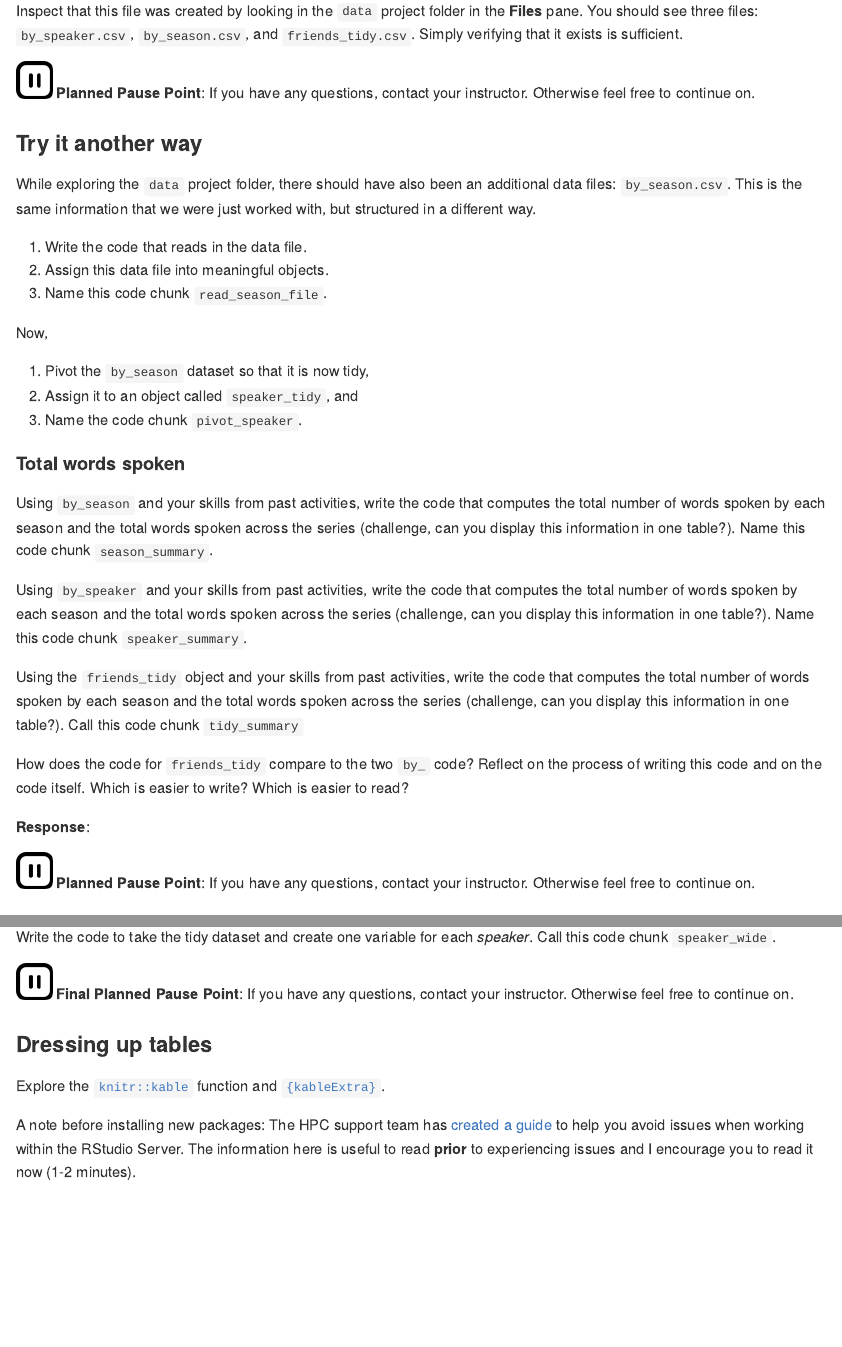
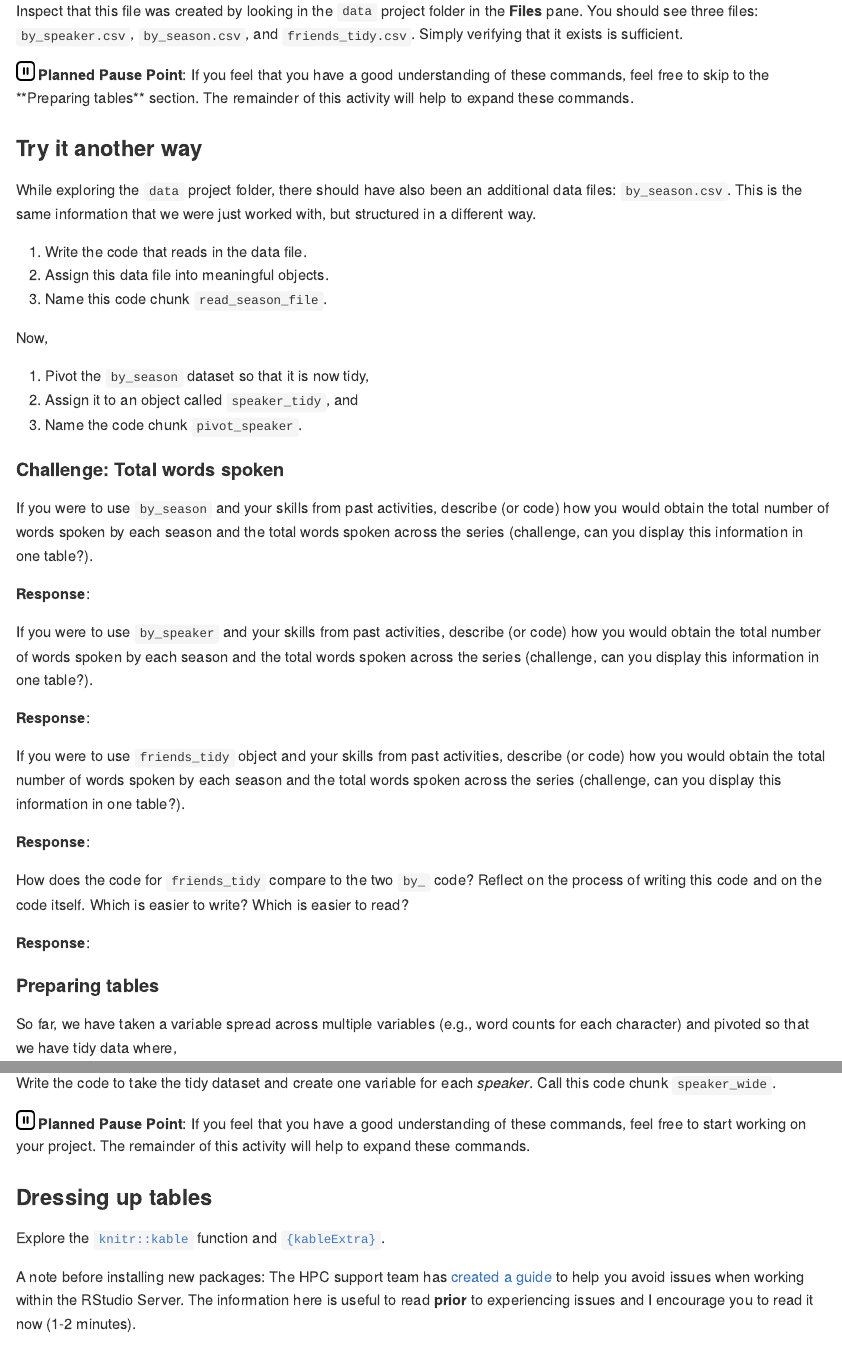
Before and after one commit to vanderns/activity06-pivoting, an R Markdown document (activity06-pivoting.Rmd): the page in a window 1100 px wide, from 2540 px down, and a second part further down, joined at a grey line. Rendered offline with R 4.5, knitr and Pandoc, with nearby package versions.

Commit message:
Updating for W22.

```diff
--- a/activity06-pivoting.Rmd
+++ b/activity06-pivoting.Rmd
@@ -102,7 +101,8 @@ Inspect that this file was created by looking in the `data` project folder in th
 You should see three files: `by_speaker.csv`, `by_season.csv`, and `friends_tidy.csv`.
 Simply verifying that it exists is sufficient.
 
-![](README-img/noun_pause.png) **Planned Pause Point**: If you have any questions, contact your instructor. Otherwise feel free to continue on.
+
+<img src="README-img/noun_pause.png" alt="pause" width = "20"/> <b>Planned Pause Point</b>: If you feel that you have a good understanding of these commands, feel free to skip to the **Preparing tables** section. The remainder of this activity will help to expand these commands.
 
 ### Try it another way
 
@@ -125,21 +125,21 @@ Now,
 
 
 
-#### Total words spoken
+#### Challenge: Total words spoken
 
-Using `by_season` and your skills from past activities, write the code that computes the total number of words spoken by each season and the total words spoken across the series (challenge, can you display this information in one table?).
-Name this code chunk `season_summary`.
+If you were to use `by_season` and your skills from past activities, describe (or code) how you would obtain the total number of words spoken by each season and the total words spoken across the series (challenge, can you display this information in one table?).
+
+**Response**:
 
 
+If you were to use `by_speaker` and your skills from past activities, describe (or code) how you would obtain the total number of words spoken by each season and the total words spoken across the series (challenge, can you display this information in one table?).
 
-Using `by_speaker` and your skills from past activities, write the code that computes the total number of words spoken by each season and the total words spoken across the series (challenge, can you display this information in one table?).
-Name this code chunk `speaker_summary`.
+**Response**:
 
 
+If you were to use `friends_tidy` object and your skills from past activities, describe (or code) how you would obtain the total number of words spoken by each season and the total words spoken across the series (challenge, can you display this information in one table?).
 
-Using the `friends_tidy` object and your skills from past activities, write the code that computes the total number of words spoken by each season and the total words spoken across the series (challenge, can you display this information in one table?).
-Call this code chunk `tidy_summary`
-
+**Response**:
 
 
 How does the code for `friends_tidy` compare to the two `by_` code?
@@ -151,7 +151,6 @@ Which is easier to read?
 
 
 
-![](README-img/noun_pause.png) **Planned Pause Point**: If you have any questions, contact your instructor. Otherwise feel free to continue on.
 
 #### Preparing tables
 
@@ -179,7 +178,7 @@ Call this code chunk `speaker_wide`.
 
 
 
-![](README-img/noun_pause.png) **Final Planned Pause Point**: If you have any questions, contact your instructor. Otherwise feel free to continue on.
+<img src="README-img/noun_pause.png" alt="pause" width = "20"/> <b>Planned Pause Point</b>: If you feel that you have a good understanding of these commands, feel free to start working on your project. The remainder of this activity will help to expand these commands.
 
 ### Dressing up tables
 
```
Also changed, not shown: README.md, activity06-pivoting.Rmd (3 more changed lines).
